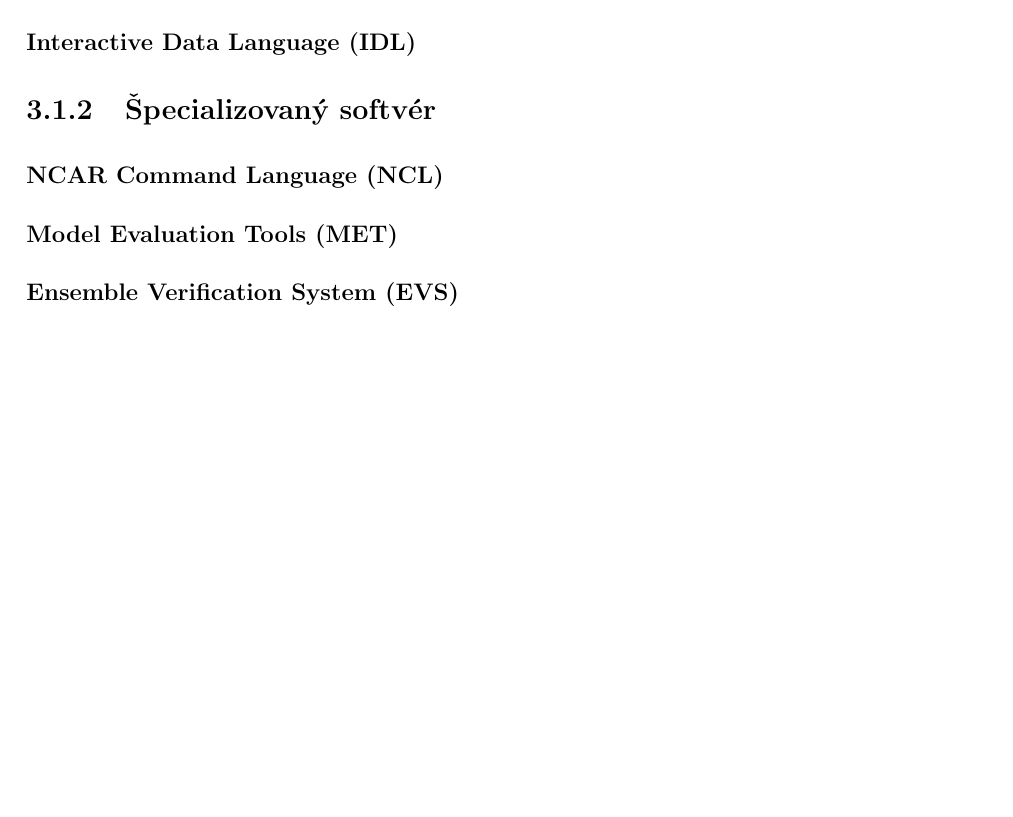
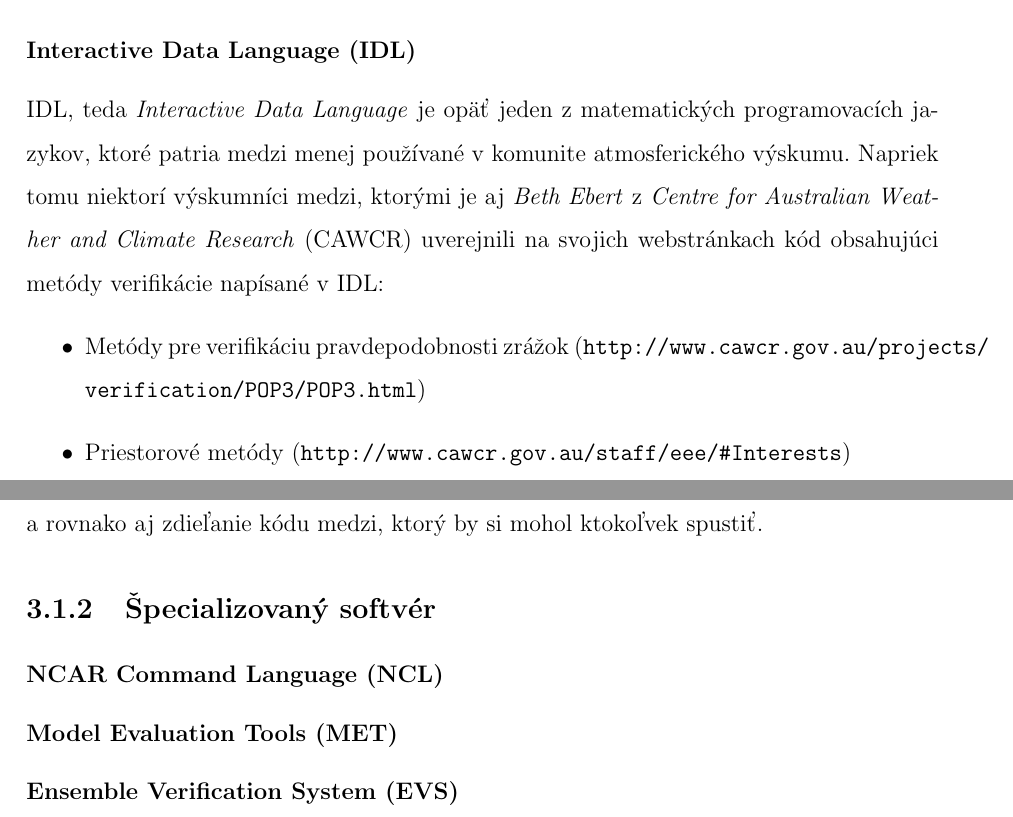
Before and after one commit to marekru/DiplomaThesis, a LaTeX thesis (Text/main.tex, which reads Text/03prev.tex): part of page 25 of 48 before the commit and two parts of pages 25 and 26 of 48 after it, the two joined at a grey line, cut so that both start at the same text, the shorter picture padded with empty space. Compiled offline with pdfLaTeX.

Commit message:
O SAS a IDL.

```diff
--- a/Text/03prev.tex
+++ b/Text/03prev.tex
@@ -41,5 +39,13 @@ Jazyk R neslúži iba na rôznorodé štatistické výpočty, ale poskytuje aj v
 
 \subsubsection[IDL]{Interactive Data Language (IDL)}
+IDL, teda \textit{Interactive Data Language} je opäť jeden z matematických programovacích jazykov, ktoré patria medzi menej používané v komunite atmosferického výskumu. Napriek tomu niektorí výskumníci medzi, ktorými je aj \textit{Beth Ebert} z \textit{Centre for Australian Weather and Climate Research} (CAWCR) uverejnili na svojich webstránkach kód obsahujúci metódy verifikácie napísané v IDL:
+\begin{itemize}
+	\item Metódy pre verifikáciu pravdepodobnosti zrážok 	(\url{http://www.cawcr.gov.au/projects/verification/POP3/POP3.html})
+	\item Priestorové metódy (\url{http://
+		www.cawcr.gov.au/staff/eee/#Interests})
+\end{itemize}
+IDL na používanie požaduje taktiež získanie platenej licencie, čo obmedzuje počet užívateľov a rovnako aj zdieľanie kódu medzi, ktorý by si mohol ktokoľvek spustiť.
+
 
 \subsection{Špecializovaný softvér}
 
```
Also changed, not shown: Text/main.pdf, Text/03prev.tex (4 more changed lines), 5 other files.
